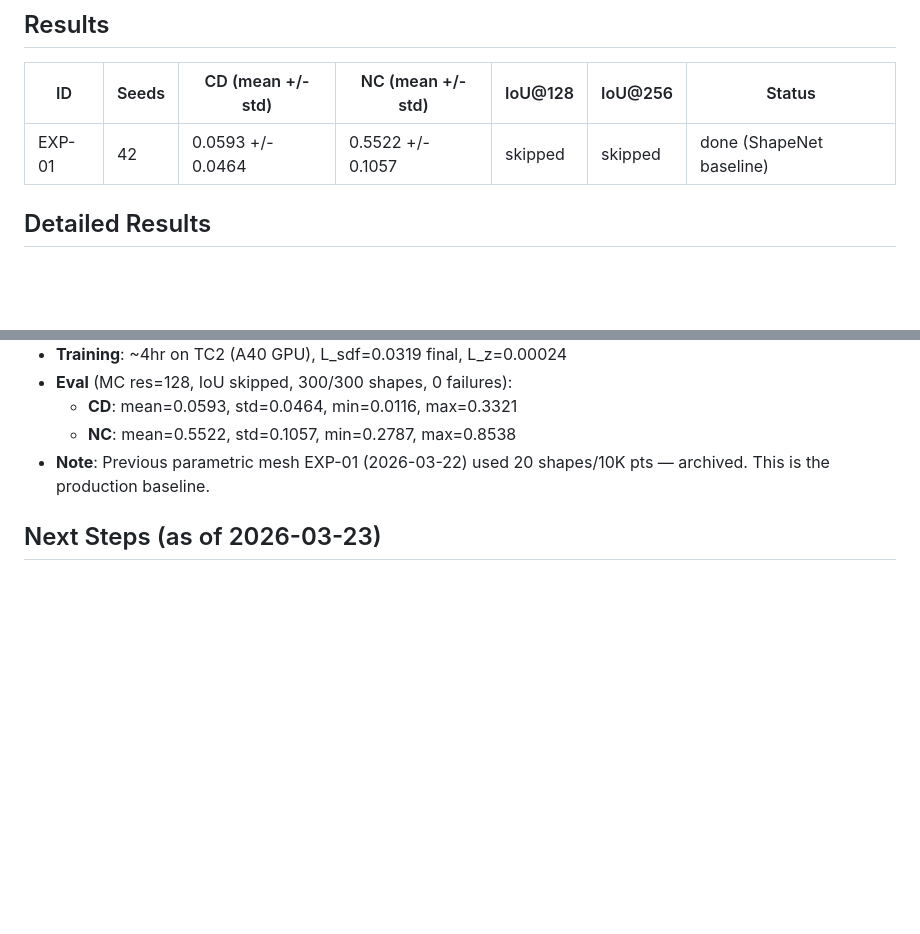
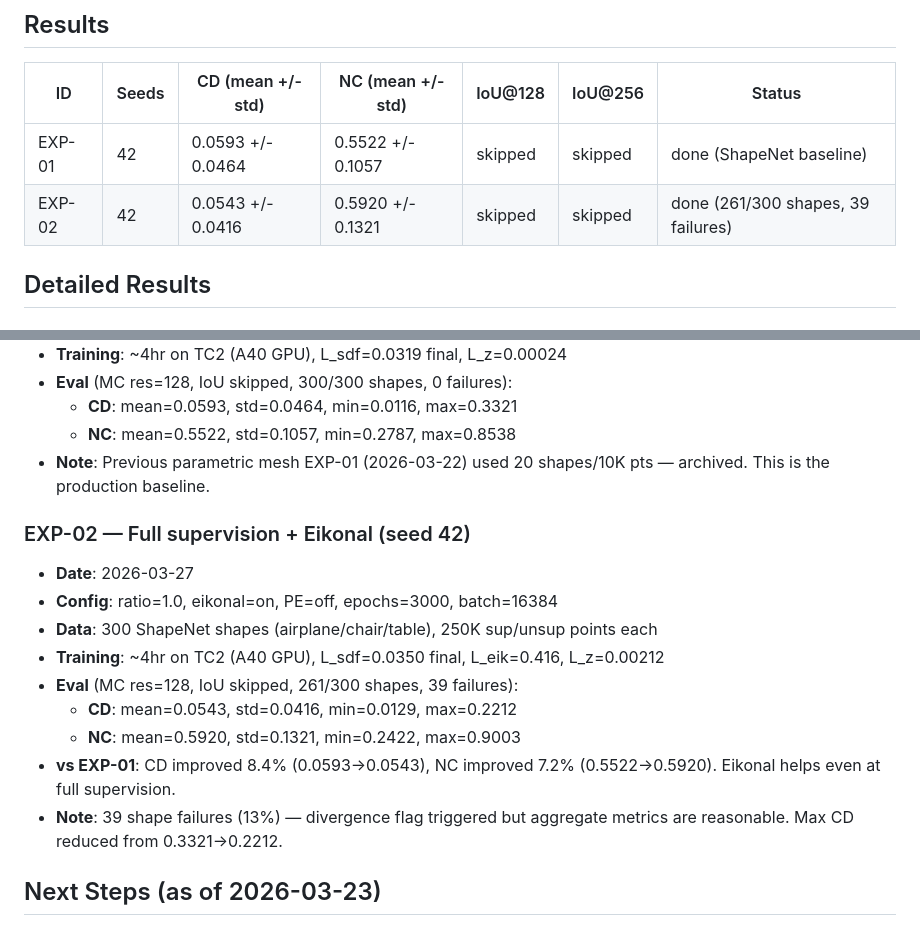
Before and after one commit to lcpnine/3ddl, a Markdown page: experiments/experiment_log.md, 2 parts joined by grey strips. Drawn GitHub-style; blank space fills up the shorter version.

Commit message:
Log EXP-02 results: CD=0.0543, NC=0.5920 (Eikonal improves baseline 8%)
Co-Authored-By: Claude Opus 4.6 (1M context) <noreply@anthropic.com>

```diff
--- a/experiments/experiment_log.md
+++ b/experiments/experiment_log.md
@@ -21,6 +21,7 @@ Single source of truth for all experiment results.
 | ID | Seeds | CD (mean +/- std) | NC (mean +/- std) | IoU@128 | IoU@256 | Status |
 |----|-------|-------------------|--------------------|---------|---------|--------|
 | EXP-01 | 42 | 0.0593 +/- 0.0464 | 0.5522 +/- 0.1057 | skipped | skipped | done (ShapeNet baseline) |
+| EXP-02 | 42 | 0.0543 +/- 0.0416 | 0.5920 +/- 0.1321 | skipped | skipped | done (261/300 shapes, 39 failures) |
 
 ## Detailed Results
 
@@ -33,6 +34,17 @@ Single source of truth for all experiment results.
   - **CD**: mean=0.0593, std=0.0464, min=0.0116, max=0.3321
   - **NC**: mean=0.5522, std=0.1057, min=0.2787, max=0.8538
 - **Note**: Previous parametric mesh EXP-01 (2026-03-22) used 20 shapes/10K pts — archived. This is the production baseline.
+
+### EXP-02 — Full supervision + Eikonal (seed 42)
+- **Date**: 2026-03-27
+- **Config**: ratio=1.0, eikonal=on, PE=off, epochs=3000, batch=16384
+- **Data**: 300 ShapeNet shapes (airplane/chair/table), 250K sup/unsup points each
+- **Training**: ~4hr on TC2 (A40 GPU), L_sdf=0.0350 final, L_eik=0.416, L_z=0.00212
+- **Eval** (MC res=128, IoU skipped, 261/300 shapes, 39 failures):
+  - **CD**: mean=0.0543, std=0.0416, min=0.0129, max=0.2212
+  - **NC**: mean=0.5920, std=0.1321, min=0.2422, max=0.9003
+- **vs EXP-01**: CD improved 8.4% (0.0593→0.0543), NC improved 7.2% (0.5522→0.5920). Eikonal helps even at full supervision.
+- **Note**: 39 shape failures (13%) — divergence flag triggered but aggregate metrics are reasonable. Max CD reduced from 0.3321→0.2212.
 
 ## Next Steps (as of 2026-03-23)
 
```
Also changed, not shown: PLAN.md (+1 -1 lines).
